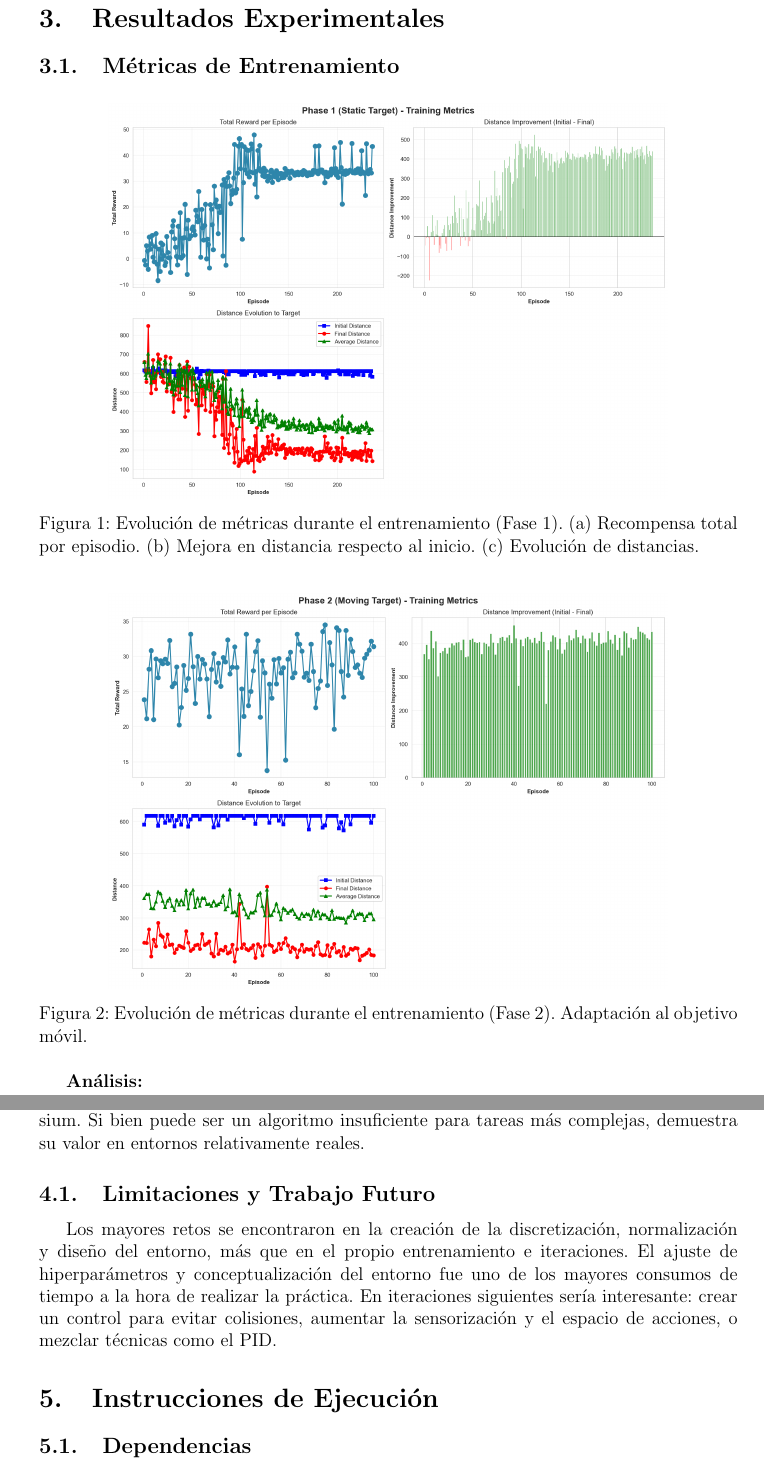
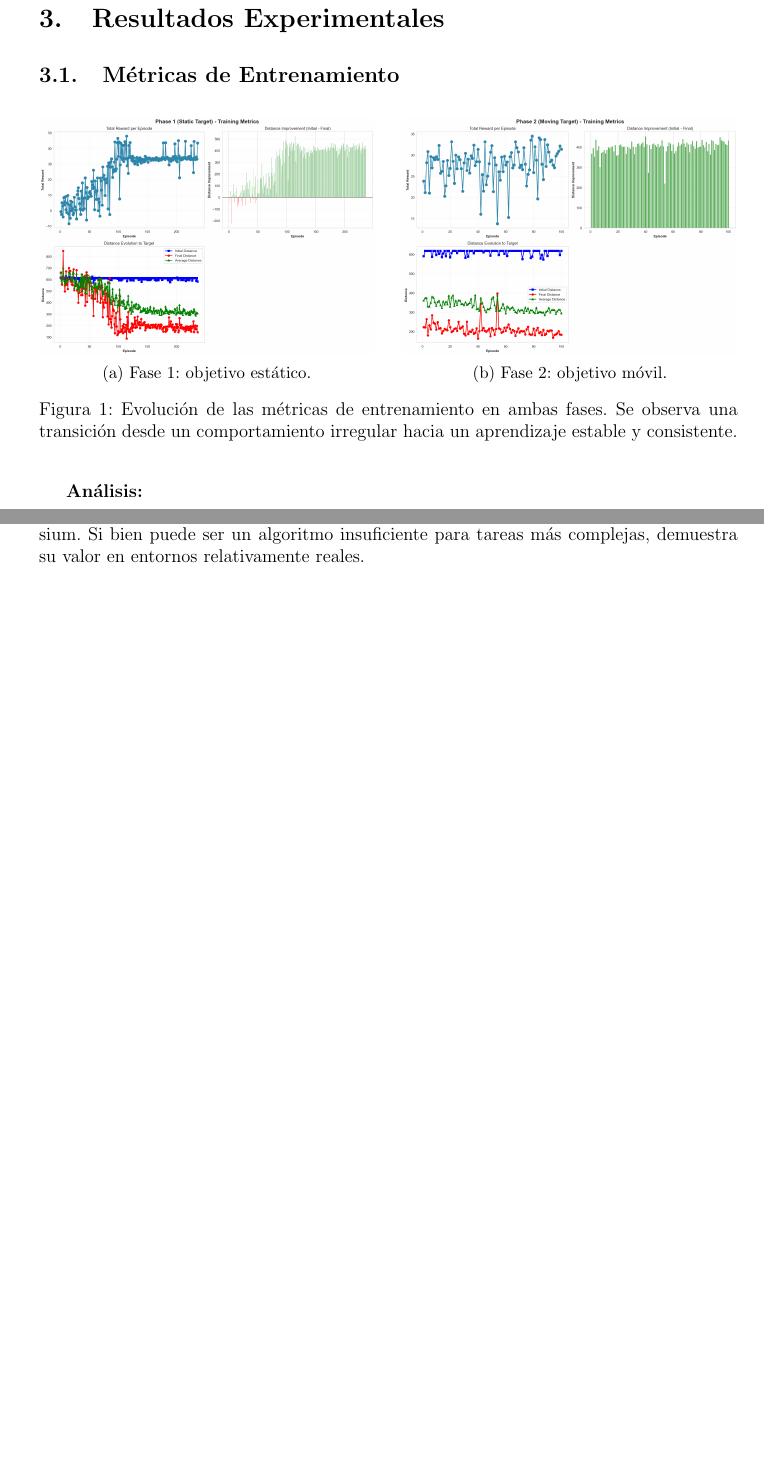
Before and after one commit to pabloChantada/RI, a LaTeX document (p1/docs/memoria.tex): two parts of pages 4 and 6 of 6 before the commit and two parts of pages 4 and 5 of 5 after it, joined at a grey line, cut so that both start at the same text, the shorter picture padded with empty space. Compiled offline with pdfLaTeX.

Commit message:
resumir memoria

```diff
--- a/p1/docs/memoria.tex
+++ b/p1/docs/memoria.tex
@@ -40,8 +40,8 @@
 \author{
     Pablo Chantada Saborido -
     \texttt{pablo.chantada@udc.es}\\
-    Laura Cabaleiro -
-    \texttt{laura.cabaleiro@udc.es}\\
+    Laura Cabaleiro Pintos -
+    \texttt{laura.cabaleiro.pintos@udc.es}\\
     Robótica Inteligente Aplicada\\
     Universidad de A Coruña
 }
@@ -178,21 +180,25 @@ El sistema consta de tres componentes principales:
 
 \subsection{Métricas de Entrenamiento}
 
-\begin{figure}[H]
-    \centering
-    \includegraphics[width=0.8\textwidth]{logs/episode_metrics_phase1.png}
-    \caption{Evolución de métricas durante el entrenamiento (Fase 1). (a) Recompensa total por episodio. (b) Mejora en distancia respecto al inicio. (c) Evolución de distancias.}
-    \label{fig:training_metrics_phase1}
-\end{figure}
 
 \begin{figure}[H]
     \centering
-    \includegraphics[width=0.8\textwidth]{logs/episode_metrics_phase2.png}
-    \caption{Evolución de métricas durante el entrenamiento (Fase 2). Adaptación al objetivo móvil.}
-    \label{fig:training_metrics_phase2}
+    \begin{subfigure}[t]{0.48\textwidth}
+        \centering
+        \includegraphics[width=\textwidth]{logs/episode_metrics_phase1.png}
+        \caption{Fase 1: objetivo estático.}
+        \label{fig:metrics_phase1}
+    \end{subfigure}
+    \hfill
+    \begin{subfigure}[t]{0.48\textwidth}
+        \centering
+        \includegraphics[width=\textwidth]{logs/episode_metrics_phase2.png}
+        \caption{Fase 2: objetivo móvil.}
+        \label{fig:metrics_phase2}
+    \end{subfigure}
+    \caption{Evolución de las métricas de entrenamiento en ambas fases. Se observa una transición desde un comportamiento irregular hacia un aprendizaje estable y consistente.}
+    \label{fig:training_metrics_comparison}
 \end{figure}
 
+
 \textbf{Análisis:}
-\begin{itemize}
-    \item El la \textbf{Fase 1} podemos observar un rendimiento más errático, incluso con iteraciones donde la mejora de distancia es negativa. Mientras que la \textbf{Fase 2}, obtiene resultados mucho mas estables índicando un correcto funcionamiento del aprendizaje y algoritmo.
-    \item La recompensa media aumenta progresivamente, con caídas en los reinicios de los episodios. Sin embargo, podemos observar una clara mejora en el tiempo, demostrando así el aprendizaje.
@@ -227,12 +237,3 @@ Tiempo de entrenamiento & $\sim$45-60 min \\ \bottomrule
 
 El robot obtiene un rendimiento correcto y rápido, demostrando la capacidad de adaptación del \textbf{Aprendizaje por Refuerzo} a nuevos entornos. Además, se observa el valor de la normalización y discretización de los espacios gracias al esquema obtenido de Gymnasium. Si bien puede ser un algoritmo insuficiente para tareas más complejas, demuestra su valor en entornos relativamente reales.
 
-\subsection{Limitaciones y Trabajo Futuro}
-
-Los mayores retos se encontraron en la creación de la discretización, normalización y diseño del entorno, más que en el propio entrenamiento e iteraciones. El ajuste de hiperparámetros y conceptualización del entorno fue uno de los mayores consumos de tiempo a la hora de realizar la práctica. En iteraciones siguientes sería interesante: crear un control para evitar colisiones, aumentar la sensorización y el espacio de acciones, o mezclar técnicas como el PID.
-
-\section{Instrucciones de Ejecución}
-
-\subsection{Dependencias}
-\begin{lstlisting}[language=bash]
-pip install -r requirements.txt
```
Also changed, not shown: p1/docs/memoria.tex (31 more changed lines).
